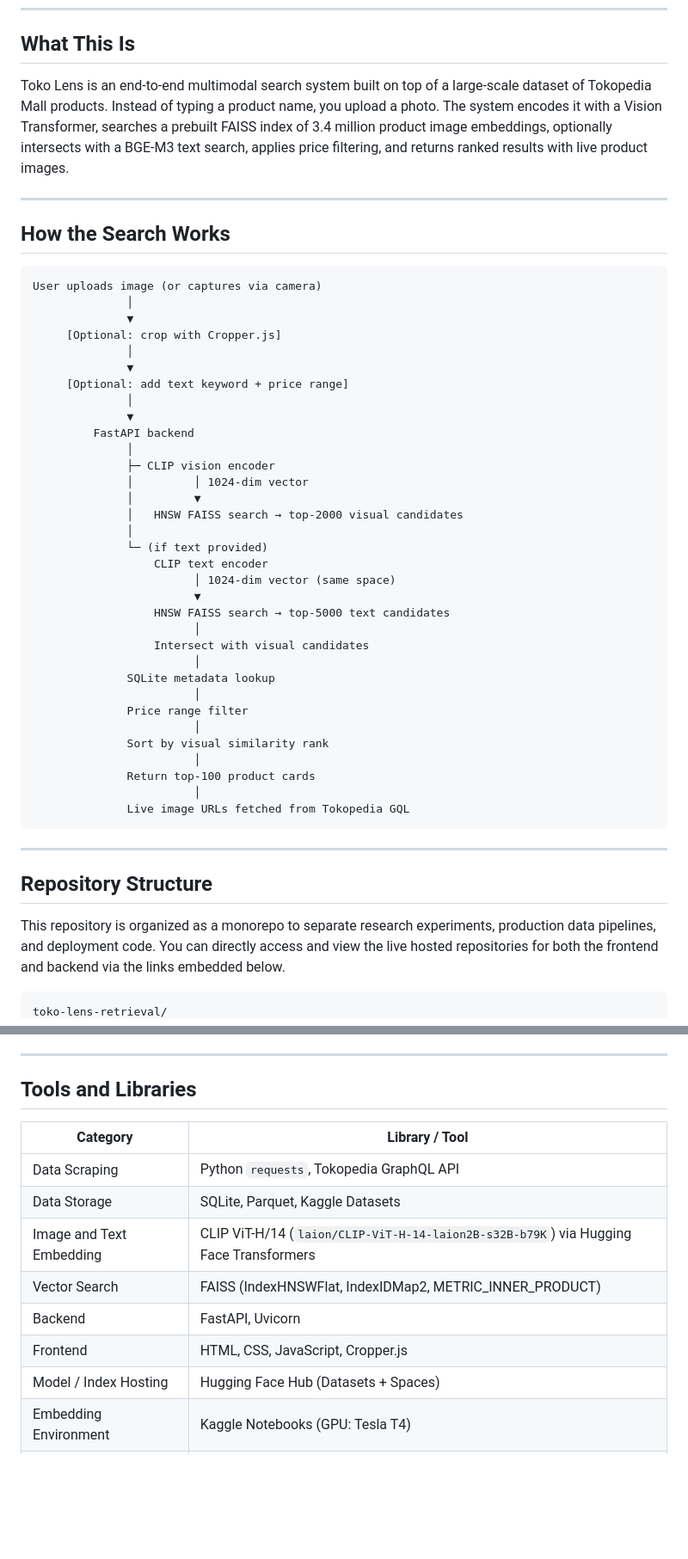
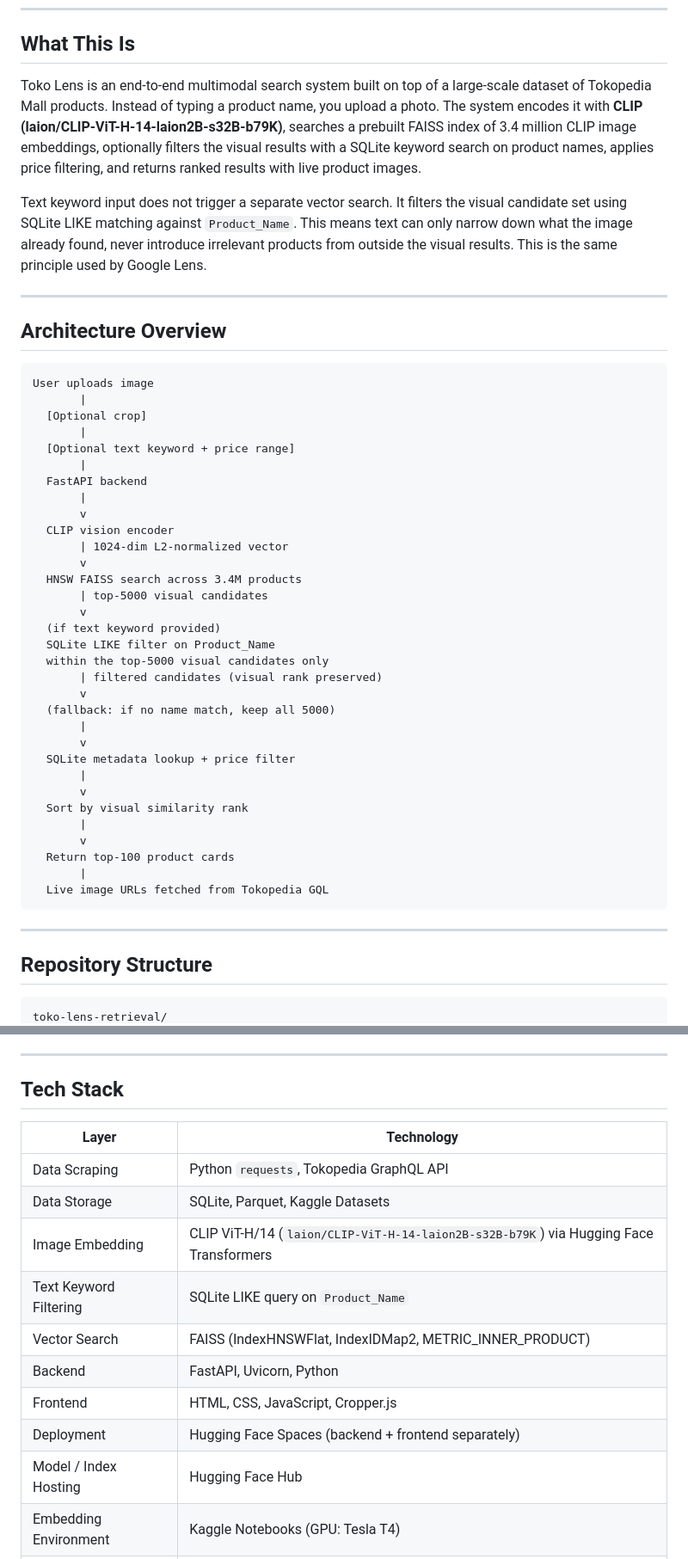
Before and after one commit to FatiBuuloloo/Toko-Lens_Multimodal_E-Commerce_Visual_Search_Engine-mini_project-015, a Markdown page: README.md, 2 parts joined by grey strips. Shown at 86% size. Rendered like a GitHub page; blank space fills up the shorter version.

````diff
--- a/README.md
+++ b/README.md
@@ -6,53 +6,52 @@
 
 ## What This Is
 
-Toko Lens is an end-to-end multimodal search system built on top of a large-scale dataset of Tokopedia Mall products. Instead of typing a product name, you upload a photo. The system encodes it with a Vision Transformer, searches a prebuilt FAISS index of 3.4 million product image embeddings, optionally intersects with a BGE-M3 text search, applies price filtering, and returns ranked results with live product images.
+Toko Lens is an end-to-end multimodal search system built on top of a large-scale dataset of Tokopedia Mall products. Instead of typing a product name, you upload a photo. The system encodes it with **CLIP (laion/CLIP-ViT-H-14-laion2B-s32B-b79K)**, searches a prebuilt FAISS index of 3.4 million CLIP image embeddings, optionally filters the visual results with a SQLite keyword search on product names, applies price filtering, and returns ranked results with live product images.
+
+Text keyword input does not trigger a separate vector search. It filters the visual candidate set using SQLite LIKE matching against `Product_Name`. This means text can only narrow down what the image already found, never introduce irrelevant products from outside the visual results. This is the same principle used by Google Lens.
 
 ---
 
-## How the Search Works
+## Architecture Overview
 
 ```
-User uploads image (or captures via camera)
-              │
-              ▼
-     [Optional: crop with Cropper.js]
-              │
-              ▼
-     [Optional: add text keyword + price range]
-              │
-              ▼
-         FastAPI backend
-              │
-              ├─ CLIP vision encoder
-              │         │ 1024-dim vector
-              │         ▼
-              │   HNSW FAISS search → top-2000 visual candidates
-              │
-              └─ (if text provided)
-                  CLIP text encoder
-                        │ 1024-dim vector (same space)
-                        ▼
-                  HNSW FAISS search → top-5000 text candidates
-                        │
-                  Intersect with visual candidates
-                        │
-              SQLite metadata lookup
-                        │
-              Price range filter
-                        │
-              Sort by visual similarity rank
-                        │
-              Return top-100 product cards
-                        │
-              Live image URLs fetched from Tokopedia GQL
+User uploads image
+       |
+  [Optional crop]
+       |
+  [Optional text keyword + price range]
+       |
+  FastAPI backend
+       |
+       v
+  CLIP vision encoder
+       | 1024-dim L2-normalized vector
+       v
+  HNSW FAISS search across 3.4M products
+       | top-5000 visual candidates
+       v
+  (if text keyword provided)
+  SQLite LIKE filter on Product_Name
+  within the top-5000 visual candidates only
+       | filtered candidates (visual rank preserved)
+       v
+  (fallback: if no name match, keep all 5000)
+       |
+       v
+  SQLite metadata lookup + price filter
+       |
+       v
+  Sort by visual similarity rank
+       |
+       v
+  Return top-100 product cards
+       |
+  Live image URLs fetched from Tokopedia GQL
 ```
 
 ---
 
 ## Repository Structure
 
-This repository is organized as a monorepo to separate research experiments, production data pipelines, and deployment code. You can directly access and view the live hosted repositories for both the frontend and backend via the links embedded below.
-
 ```text
 toko-lens-retrieval/
@@ -270,17 +225,19 @@ The frontend is a plain single-page application built with **HTML, CSS, and Java
 
 ---
 
-## Tools and Libraries
+## Tech Stack
 
-| Category | Library / Tool |
+| Layer | Technology |
 |---|---|
 | Data Scraping | Python `requests`, Tokopedia GraphQL API |
 | Data Storage | SQLite, Parquet, Kaggle Datasets |
-| Image and Text Embedding | CLIP ViT-H/14 (`laion/CLIP-ViT-H-14-laion2B-s32B-b79K`) via Hugging Face Transformers |
+| Image Embedding | CLIP ViT-H/14 (`laion/CLIP-ViT-H-14-laion2B-s32B-b79K`) via Hugging Face Transformers |
+| Text Keyword Filtering | SQLite LIKE query on `Product_Name` |
 | Vector Search | FAISS (IndexHNSWFlat, IndexIDMap2, METRIC_INNER_PRODUCT) |
-| Backend | FastAPI, Uvicorn |
+| Backend | FastAPI, Uvicorn, Python |
 | Frontend | HTML, CSS, JavaScript, Cropper.js |
-| Model / Index Hosting | Hugging Face Hub (Datasets + Spaces) |
+| Deployment | Hugging Face Spaces (backend + frontend separately) |
+| Model / Index Hosting | Hugging Face Hub |
 | Embedding Environment | Kaggle Notebooks (GPU: Tesla T4) |
 | Scraping Environment | Google Colab |
 
````
Also changed, not shown: other parts of README.md (+100 -144 lines).
